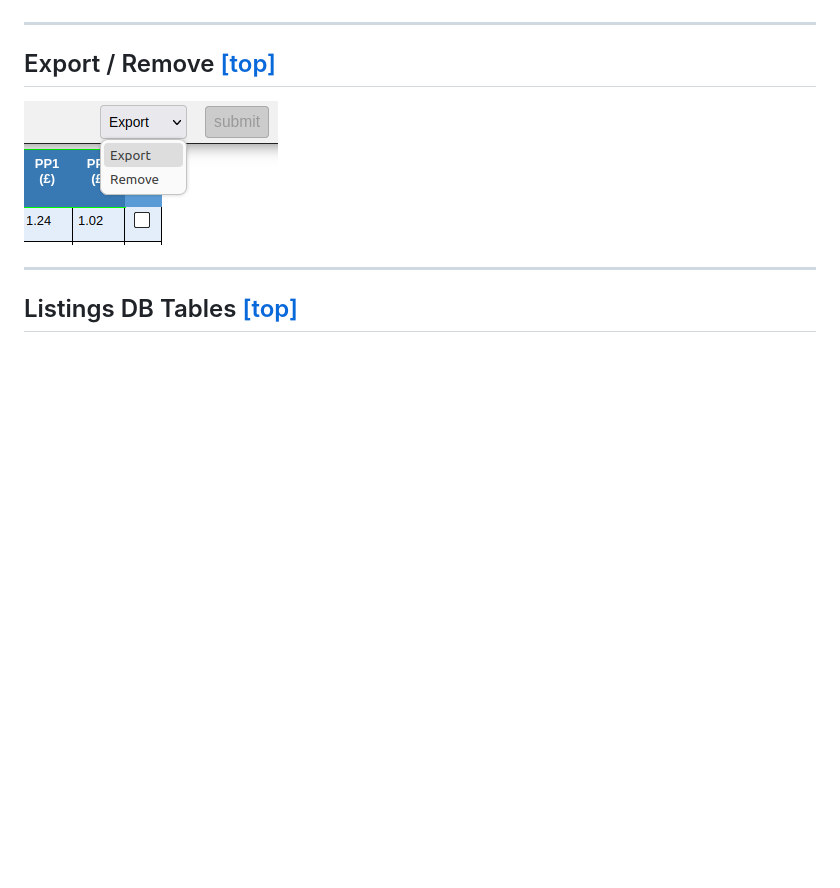
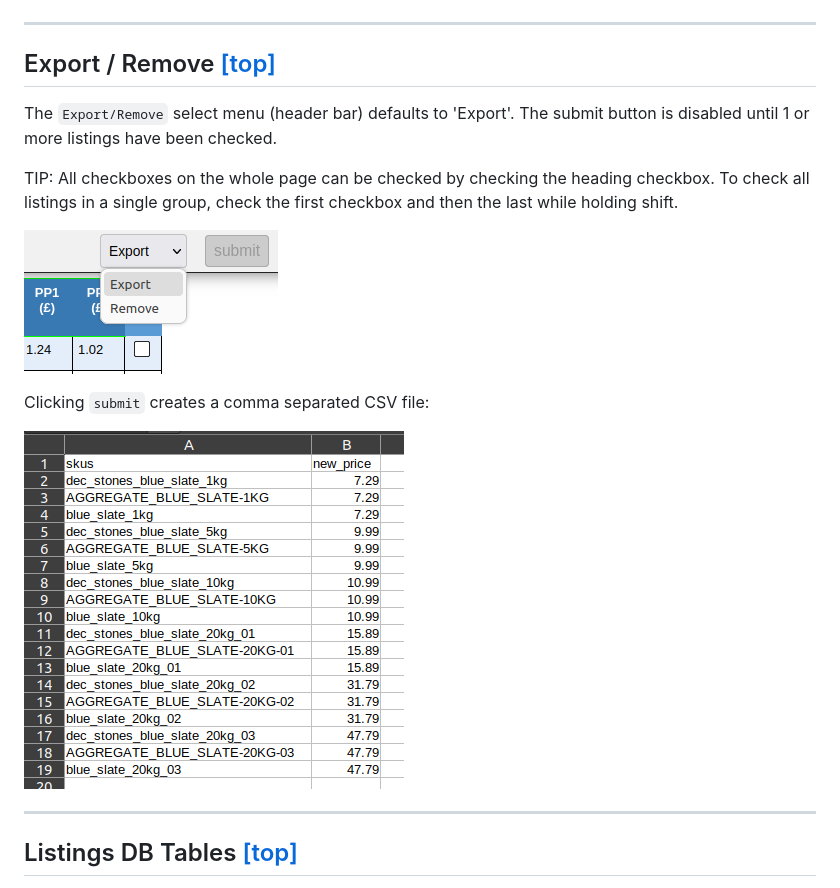
Before and after one commit to elixirgardens1/listings_new, a Markdown page: README.md, the part around the change. Drawn GitHub-style; pictures changed too: docs/img/export_csv.png (added); blank space fills up the shorter version.

```diff
--- a/README.md
+++ b/README.md
@@ -364,8 +364,15 @@ The code that sets the $fees_val is located in `sort_by_profit.php`:
 
 ## Export / Remove [[top]](https://github.com/daveswaves/listings_new#listings)
 
+The `Export/Remove` select menu (header bar) defaults to 'Export'. The submit button is disabled until 1 or more listings have been checked.
+
+TIP: All checkboxes on the whole page can be checked by checking the heading checkbox. To check all listings in a single group, check the first checkbox and then the last while holding shift.
 
 ![Image of export_remove](docs/img/export_remove.png)
+
+Clicking `submit` creates a comma separated CSV file:
+
+![Image of export_csv](docs/img/export_csv.png)
 
 
 
```
Also changed, not shown: 1 other file.
